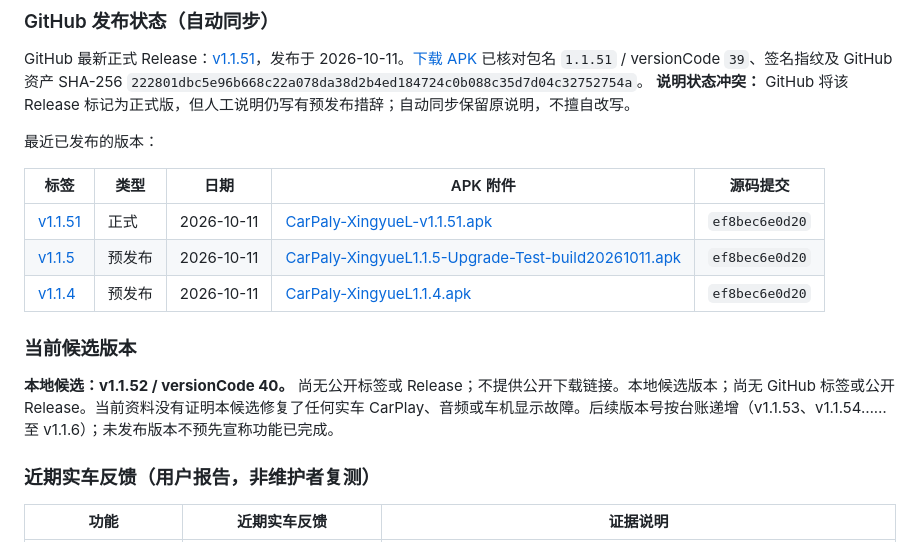
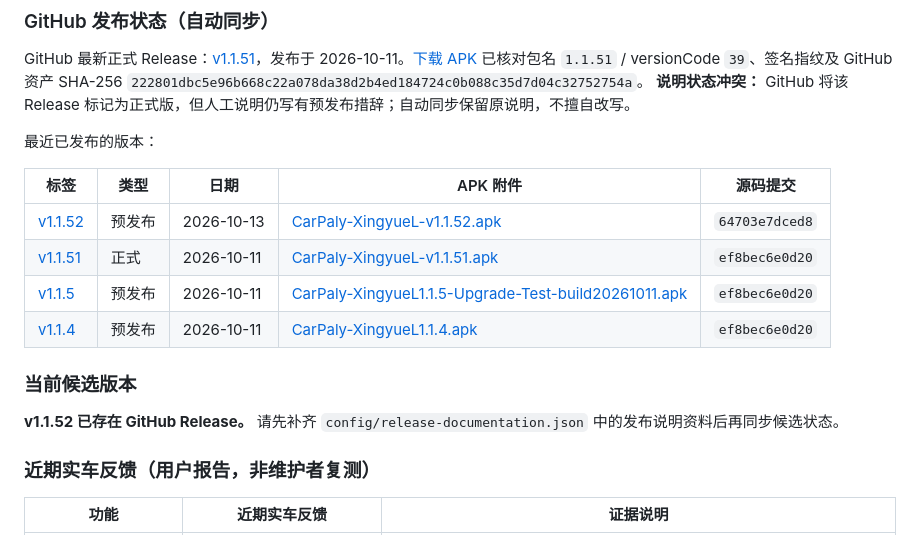
Before and after one commit to Qwy20040320/carpaly, a Markdown page: README.md, the part around the change. Rendered like a GitHub page.

Commit message:
docs: sync published release metadata

```diff
--- a/README.md
+++ b/README.md
@@ -34,6 +34,7 @@ GitHub 最新正式 Release：[v1.1.51](https://github.com/Qwy20040320/carpaly/r
 
 | 标签 | 类型 | 日期 | APK 附件 | 源码提交 |
 | --- | --- | --- | --- | --- |
+| [v1.1.52](https://github.com/Qwy20040320/carpaly/releases/tag/v1.1.52) | 预发布 | 2026-10-13 | [CarPaly-XingyueL-v1.1.52.apk](https://github.com/Qwy20040320/carpaly/releases/download/v1.1.52/CarPaly-XingyueL-v1.1.52.apk) | `64703e7dced8` |
 | [v1.1.51](https://github.com/Qwy20040320/carpaly/releases/tag/v1.1.51) | 正式 | 2026-10-11 | [CarPaly-XingyueL-v1.1.51.apk](https://github.com/Qwy20040320/carpaly/releases/download/v1.1.51/CarPaly-XingyueL-v1.1.51.apk) | `ef8bec6e0d20` |
 | [v1.1.5](https://github.com/Qwy20040320/carpaly/releases/tag/v1.1.5) | 预发布 | 2026-10-11 | [CarPaly-XingyueL1.1.5-Upgrade-Test-build20261011.apk](https://github.com/Qwy20040320/carpaly/releases/download/v1.1.5/CarPaly-XingyueL1.1.5-Upgrade-Test-build20261011.apk) | `ef8bec6e0d20` |
 | [v1.1.4](https://github.com/Qwy20040320/carpaly/releases/tag/v1.1.4) | 预发布 | 2026-10-11 | [CarPaly-XingyueL1.1.4.apk](https://github.com/Qwy20040320/carpaly/releases/download/v1.1.4/CarPaly-XingyueL1.1.4.apk) | `ef8bec6e0d20` |
@@ -42,7 +43,7 @@ GitHub 最新正式 Release：[v1.1.51](https://github.com/Qwy20040320/carpaly/r
 ### 当前候选版本
 
 <!-- CARPALY:CANDIDATE:START -->
-**本地候选：v1.1.52 / versionCode 40。** 尚无公开标签或 Release；不提供公开下载链接。本地候选版本；尚无 GitHub 标签或公开 Release。当前资料没有证明本候选修复了任何实车 CarPlay、音频或车机显示故障。后续版本号按台账递增（v1.1.53、v1.1.54……至 v1.1.6）；未发布版本不预先宣称功能已完成。
+**v1.1.52 已存在 GitHub Release。** 请先补齐 `config/release-documentation.json` 中的发布说明资料后再同步候选状态。
 <!-- CARPALY:CANDIDATE:END -->
 
 ### 近期实车反馈（用户报告，非维护者复测）
```
Also changed, not shown: CHANGELOG.md (+1 -0 lines).
